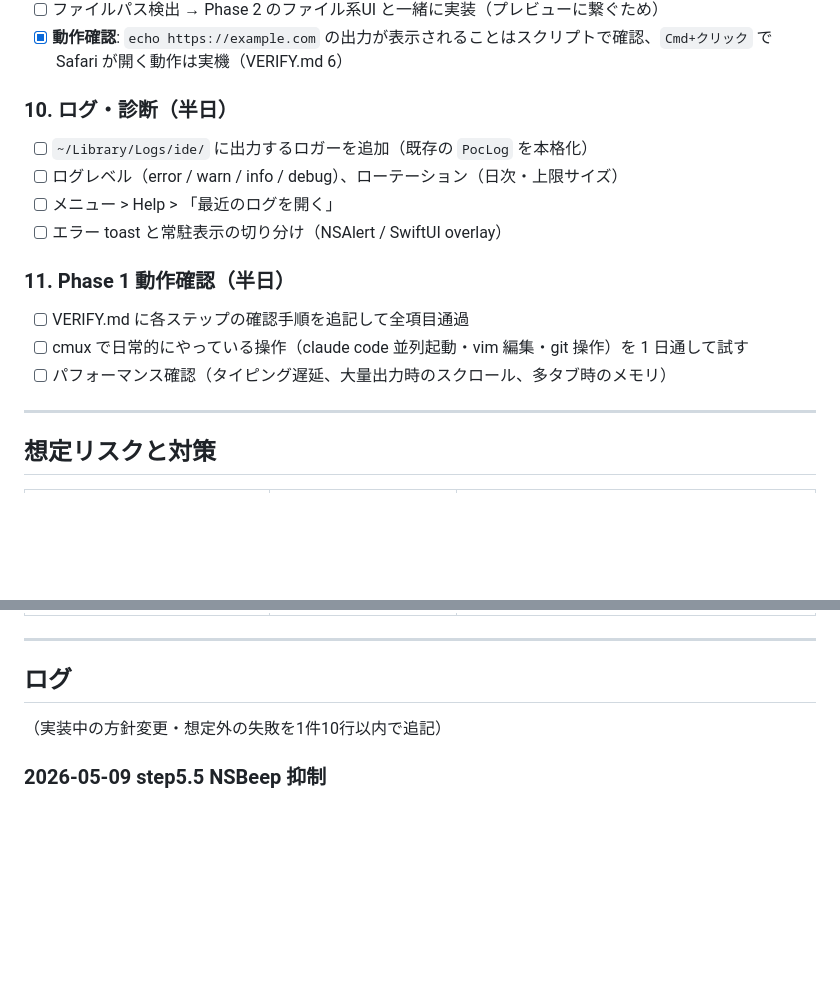
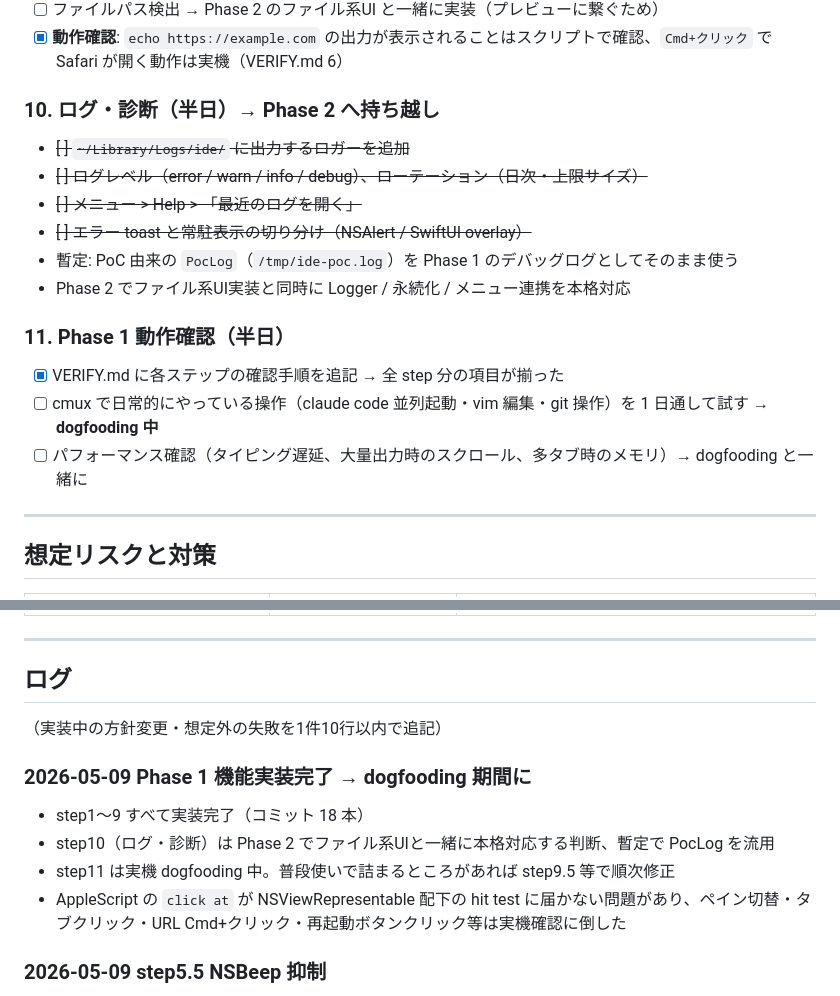
Before and after one commit to nyshk97/ide, a Markdown page: docs/plans/phase1-terminal.md, 2 parts joined by grey strips. GitHub-like rendering; blank space fills up the shorter version.

Commit message:
docs: Phase1 step10をPhase2へ持ち越し、dogfooding期間に移行

```diff
--- a/docs/plans/phase1-terminal.md
+++ b/docs/plans/phase1-terminal.md
@@ -141,16 +141,18 @@
 - [ ] ファイルパス検出 → Phase 2 のファイル系UI と一緒に実装（プレビューに繋ぐため）
 - [x] **動作確認**: `echo https://example.com` の出力が表示されることはスクリプトで確認、`Cmd+クリック` で Safari が開く動作は実機（VERIFY.md 6）
 
-### 10. ログ・診断（半日）
-- [ ] `~/Library/Logs/ide/` に出力するロガーを追加（既存の `PocLog` を本格化）
-- [ ] ログレベル（error / warn / info / debug）、ローテーション（日次・上限サイズ）
-- [ ] メニュー > Help > 「最近のログを開く」
-- [ ] エラー toast と常駐表示の切り分け（NSAlert / SwiftUI overlay）
+### 10. ログ・診断（半日）→ Phase 2 へ持ち越し
+- ~~[ ] `~/Library/Logs/ide/` に出力するロガーを追加~~
+- ~~[ ] ログレベル（error / warn / info / debug）、ローテーション（日次・上限サイズ）~~
+- ~~[ ] メニュー > Help > 「最近のログを開く」~~
+- ~~[ ] エラー toast と常駐表示の切り分け（NSAlert / SwiftUI overlay）~~
+- 暫定: PoC 由来の `PocLog`（`/tmp/ide-poc.log`）を Phase 1 のデバッグログとしてそのまま使う
+- Phase 2 でファイル系UI実装と同時に Logger / 永続化 / メニュー連携を本格対応
 
 ### 11. Phase 1 動作確認（半日）
-- [ ] VERIFY.md に各ステップの確認手順を追記して全項目通過
-- [ ] cmux で日常的にやっている操作（claude code 並列起動・vim 編集・git 操作）を 1 日通して試す
-- [ ] パフォーマンス確認（タイピング遅延、大量出力時のスクロール、多タブ時のメモリ）
+- [x] VERIFY.md に各ステップの確認手順を追記 → 全 step 分の項目が揃った
+- [ ] cmux で日常的にやっている操作（claude code 並列起動・vim 編集・git 操作）を 1 日通して試す → **dogfooding 中**
+- [ ] パフォーマンス確認（タイピング遅延、大量出力時のスクロール、多タブ時のメモリ）→ dogfooding と一緒に
 
 ---
 
@@ -169,6 +171,12 @@
 ## ログ
 （実装中の方針変更・想定外の失敗を1件10行以内で追記）
 
+### 2026-05-09 Phase 1 機能実装完了 → dogfooding 期間に
+- step1〜9 すべて実装完了（コミット 18 本）
+- step10（ログ・診断）は Phase 2 でファイル系UIと一緒に本格対応する判断、暫定で PocLog を流用
+- step11 は実機 dogfooding 中。普段使いで詰まるところがあれば step9.5 等で順次修正
+- AppleScript の `click at` が NSViewRepresentable 配下の hit test に届かない問題があり、ペイン切替・タブクリック・URL Cmd+クリック・再起動ボタンクリック等は実機確認に倒した
+
 ### 2026-05-09 step5.5 NSBeep 抑制
 - 症状: Backspace / Enter 等を押すたびに macOS の「無効キー」音が鳴る（入力自体は正常）
 - 原因: `interpretKeyEvents` が特殊キーを `deleteBackward(_:)` / `insertNewline(_:)` 等のセレクタコマンドに変換し、`NSResponder.doCommand(by:)` に投げる。我々は keycode 経由で処理済みだが override してないので AppKit が「未処理」と判定して NSBeep
```
